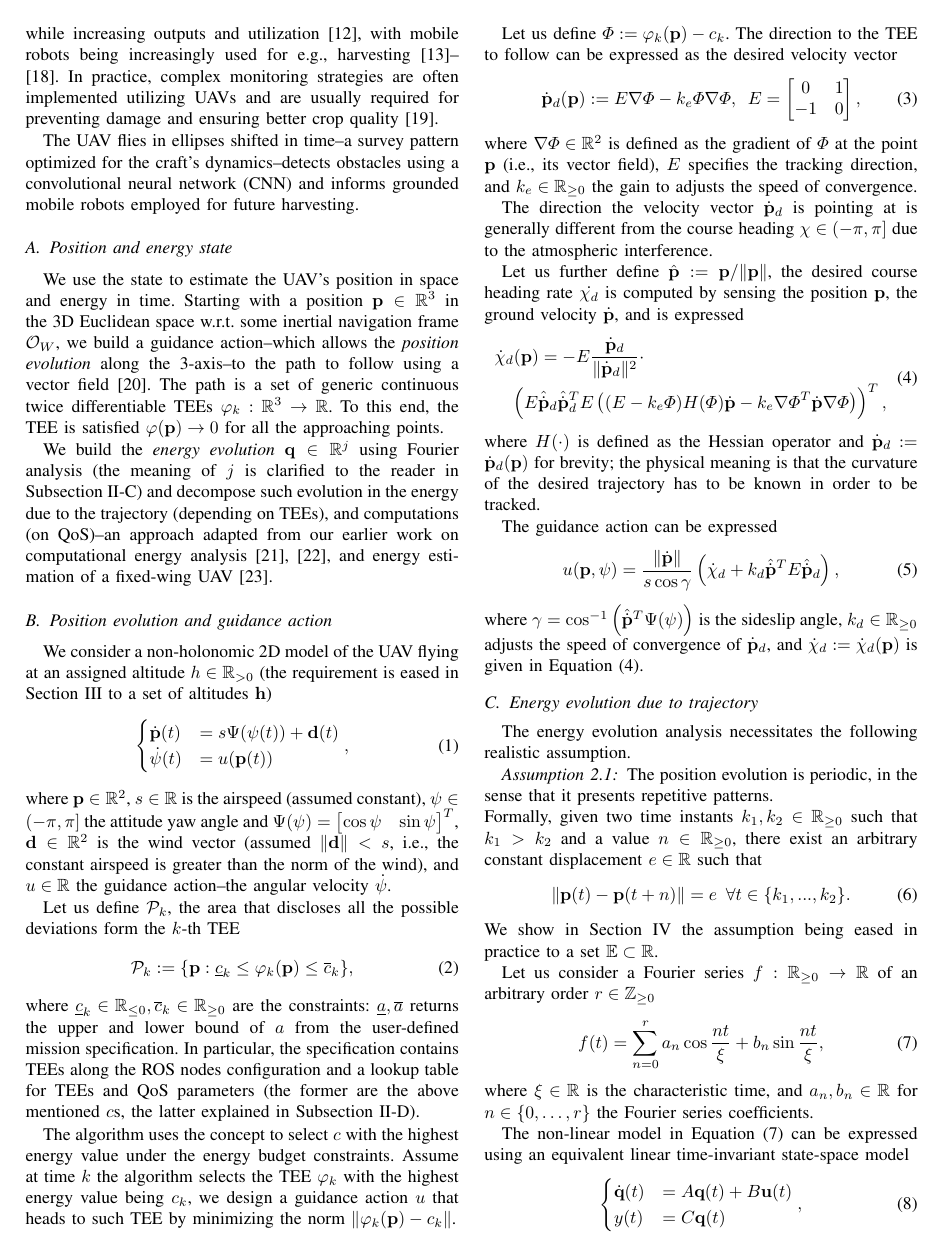
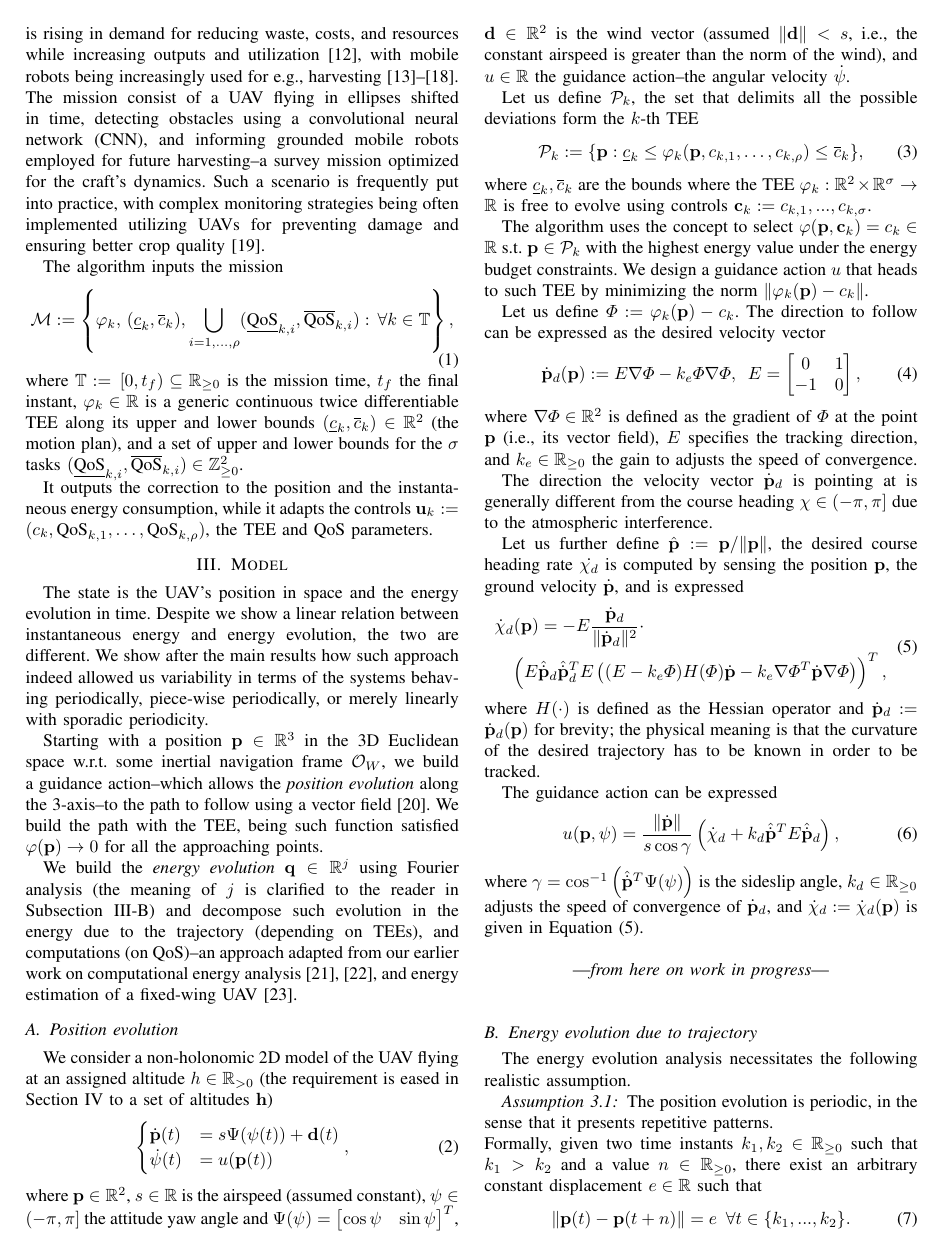
Before and after one commit to adamseew/energy-planning-paper, a LaTeX paper (icra-2021.tex): page 2 of 5. Compiled offline with pdfLaTeX.

Commit message:
preparing a decent state for the meeting tomorrow

```diff
--- a/icra-2021.tex
+++ b/icra-2021.tex
@@ -530,18 +530,29 @@ The remainder of the paper is organized as follows. The dynamic mission planning
 \section{Problem Statement}
 \label{sec:prob}
 
-We consider the problem of dynamic mission planning for a precision agriculture fixed-wing UAV. Precision agriculture is rising in demand for reducing waste, costs, and resources while increasing outputs and utilization~\cite{hajjaj2014review}, with mobile robots being increasingly used for e.g., harvesting~\cite{qingchun2012study,dong2011development, de2011design, aljanobi2010setup, li2008analysis, edan2000robotic}. In practice, complex monitoring strategies are often implemented utilizing UAVs and are usually required for preventing damage and ensuring better crop quality~\cite{puri2017agriculture}.
+We consider the problem of dynamic mission planning for a precision agriculture fixed-wing UAV. Precision agriculture is rising in demand for reducing waste, costs, and resources while increasing outputs and utilization~\cite{hajjaj2014review}, with mobile robots being increasingly used for e.g., harvesting~\cite{qingchun2012study,dong2011development, de2011design, aljanobi2010setup, li2008analysis, edan2000robotic}. The mission consist of a UAV flying in ellipses shifted in time, detecting obstacles using a convolutional neural network (CNN), and informing grounded mobile robots employed for future harvesting--a survey mission optimized for the craft's dynamics. Such a scenario is frequently put into practice, with complex monitoring strategies being often implemented utilizing UAVs for preventing damage and ensuring better crop quality~\cite{puri2017agriculture}.
 
-The UAV flies in ellipses shifted in time--a survey pattern optimized for the craft's dynamics--detects obstacles using a convolutional neural network (CNN) and informs grounded mobile robots employed for future harvesting.
+The algorithm inputs the mission
+\begin{equation}
+  \mathcal{M}:=\left\{\varphi_k,\,(\underline{c}_k,\overline{c}_k),\bigcup_{i=1,\dots,\rho}(\underline{\text{QoS}}_{k,i},\overline{\text{QoS}}_{k,i}):\,\forall k\in\mathbb{T}\right\},
+\end{equation}
+where $\mathbb{T}:=\,[0,t_f)\subseteq\mathbb{R}_{\geq 0}$ is the mission time, $t_f$ the final instant, $\varphi_k\in\mathbb{R}$ is a generic continuous twice differentiable TEE along its upper and lower bounds $(\underline{c}_k,\overline{c}_k)\in\mathbb{R}^2$ (the motion plan), and a set of upper and lower bounds for the $\sigma$ tasks $(\underline{\text{QoS}}_{k,i},\overline{\text{QoS}}_{k,i})\in\mathbb{Z}_{\geq 0}^2$.
 
-\subsection{Position and energy state}
+% Approx at this latitude I would actually either put something on the lines 'in the presented problem TEEs and QoS parameters corresponds to this and that... Thoughts? Because it sounds to me better if we put this into the experimental results section rather than here
+
+It outputs the correction to the position and the instantaneous energy consumption, while it adapts the controls $\mathbf{u}_k:=(c_k,\text{QoS}_{k,1},\dots,\text{QoS}_{k,\rho})$, the TEE and QoS parameters.
+
+%%%%%%%%%%%%%%%
+\section{Model}
 \label{sec:model}
 
-We use the state to estimate the UAV's position in space and energy in time. Starting with a position $\mathbf{p}\in\mathbb{R}^3$ in the 3D Euclidean space w.r.t. some inertial navigation frame $\mathcal{O}_W$, we build a guidance action--which allows the \emph{position evolution} along the 3-axis--to the path to follow using a vector field~\cite{de2017guidance}. The path is a set of generic continuous twice differentiable TEEs $\varphi_k:\mathbb{R}^3\rightarrow\mathbb{R}$. To this end, the TEE is satisfied $\varphi(\mathbf{p})\rightarrow 0$ for all the approaching points.
+The state is the UAV's position in space and the energy evolution in time. Despite we show a linear relation between instantaneous energy and energy evolution, the two are different. We show after the main results how such approach indeed allowed us variability in terms of the systems behaving periodically, piece-wise periodically, or merely linearly with sporadic periodicity.
+
+Starting with a position $\mathbf{p}\in\mathbb{R}^3$ in the 3D Euclidean space w.r.t. some inertial navigation frame $\mathcal{O}_W$, we build a guidance action--which allows the \emph{position evolution} along the 3-axis--to the path to follow using a vector field~\cite{de2017guidance}. We build the path with the TEE, being such function satisfied $\varphi(\mathbf{p})\rightarrow 0$ for all the approaching points.
 
 We build the \emph{energy evolution} $\mathbf{q}\in\mathbb{R}^j$ using Fourier analysis (the meaning of $j$ is clarified to the reader in Subsection~\ref{sec:energy-model}) and decompose such evolution in the energy due to the trajectory (depending on TEEs), and computations (on QoS)--an approach adapted from our earlier work on computational energy analysis~\cite{seewald2019coarse, seewald2019component}, and energy estimation of a fixed-wing UAV~\cite{seewald2020mechanical}.
 
-\subsection{Position evolution and guidance action}
+\subsection{Position evolution}
 \label{sec:position}
 
 We consider a non-holonomic 2D model of the UAV flying at an assigned altitude $h\in\mathbb{R}_{>0}$ (the requirement is eased in Section~\ref{sec:algo} to a set of altitudes $\mathbf{h}$)
@@ -552,21 +563,23 @@ We consider a non-holonomic 2D model of the UAV flying at an assigned altitude $
 \end{equation}
 where $\mathbf{p}\in\mathbb{R}^2$, $s\in\mathbb{R}$ is the airspeed (assumed constant), $\psi\in(-\pi,\pi]$ the attitude yaw angle and $\Psi(\psi)=\begin{bmatrix}\cos{\psi} & \sin{\psi}\end{bmatrix}^T$, $\mathbf{d}\in\mathbb{R}^2$ is the wind vector (assumed $\|\mathbf{d}\|<s$, i.e., the constant airspeed is greater than the norm of the wind), and $u\in\mathbb{R}$ the guidance action--the angular velocity $\dot{\psi}$.
 
-Let us define $\mathcal{P}_k$, the area that discloses all the possible deviations form the $k$-th TEE
+Let us define $\mathcal{P}_k$, the set that delimits all the possible deviations form the $k$-th TEE
 \begin{equation}\label{eq:area}
-  \mathcal{P}_k:=\{\mathbf{p}:\underline{c}_k\leq\varphi_k(\mathbf{p})\leq\overline{c}_k\},
+  \mathcal{P}_k:=\{\mathbf{p}:\underline{c}_k\leq\varphi_k(\mathbf{p},c_{k,1},\dots,c_{k,\rho})\leq\overline{c}_k\},
 \end{equation}
-where $\underline{c}_k\in\mathbb{R}_{\leq 0},\overline{c}_k\in\mathbb{R}_{\geq 0}$ are the constraints: $\underline{a},\overline{a}$ returns the upper and lower bound of $a$ from the user-defined mission specification. In particular, the specification contains TEEs along the ROS nodes configuration and a lookup table for TEEs and QoS parameters (the former are the above mentioned $c$s, the latter explained in Subsection~\ref{sec:computations-model}).
+where $\underline{c}_k,\overline{c}_k$ are the bounds where the TEE $\varphi_k:\mathbb{R}^2\times\mathbb{R}^{\sigma}\rightarrow\mathbb{R}$ is free to evolve using controls $\mathbf{c}_k:=c_{k,1},...,c_{k,\sigma}$.
 
-The algorithm uses the concept to select $c$ with the highest energy value under the energy budget constraints. Assume at time $k$ the algorithm selects the TEE $\varphi_k$ with the highest energy value being $c_k$, we design a guidance action $u$ that heads to such TEE by minimizing the norm $\|\varphi_k(\mathbf{p})-c_k\|$.
+The algorithm uses the concept to select $\varphi(\mathbf{p},\mathbf{c}_k)=c_k\in\mathbb{R}$ s.t. $\mathbf{p}\in\mathcal{P}_k$ with the highest energy value under the energy budget constraints. We design a guidance action $u$ that heads to such TEE by minimizing the norm $\|\varphi_k(\mathbf{p})-c_k\|$.
 
-Let us define $\varPhi:=\varphi_k(\mathbf{p})-c_k$. The direction to the TEE to follow can be expressed as the desired velocity vector
+Let us define $\varPhi:=\varphi_k(\mathbf{p})-c_k$. The direction to follow can be expressed as the desired velocity vector
 \begin{equation}\label{eq:pd}
   \dot{\mathbf{p}}_d(\mathbf{p}):=E\nabla\varPhi-k_e\varPhi\nabla\varPhi,\,\,\,E=\begin{bmatrix}
     0&1\\-1&0
   \end{bmatrix},
 \end{equation}
 where $\nabla\varPhi\in\mathbb{R}^2$ is defined as the gradient of $\varPhi$ at the point $\mathbf{p}$ (i.e., its vector field), $E$ specifies the tracking direction, and $k_e\in\mathbb{R}_{\geq 0}$ the gain to adjusts the speed of convergence.
+
+% Next 3 paragraph are unnecessary; but I am struggling what to do with the control not being defined in (2). Thoughts on this? Can I just put the desired velocity vector as the control?
 
 The direction the velocity vector $\dot{\mathbf{p}}_d$ is pointing at is generally different from the course heading $\chi\in(-\pi,\pi]$ due to the atmospheric interference.
 
@@ -583,6 +596,9 @@ The guidance action can be expressed
   u(\mathbf{p},\psi)=\frac{\|\dot{\mathbf{p}}\|}{s\cos{\gamma}}\left( \dot{\mathbf{\chi}}_d+k_d\hat{\dot{\mathbf{p}}}^TE\hat{\dot{\mathbf{p}}}_d \right),
 \end{equation}
 where $\gamma=\cos^{-1}{\left( \hat{\dot{\mathbf{p}}}^T\Psi(\psi) \right)}$ is the sideslip angle, $k_d\in\mathbb{R}_{\geq 0}$ adjusts the speed of convergence of $\dot{\mathbf{p}}_d$, and $\dot{\chi}_d:=\dot{\chi}_d(\mathbf{p})$ is given in Equation~(\ref{eq:chid}).
+
+
+\begin{center}\vspace{.2cm}---\emph{from here on work in progress}---\vspace{.6cm}\end{center}
 
 \subsection{Energy evolution due to trajectory}
 \label{sec:energy-model}
```
Also changed, not shown: icra-2021.bib (+1 -1 lines), icra-2021.pdf, icra-2021.tex (8 more changed lines).
